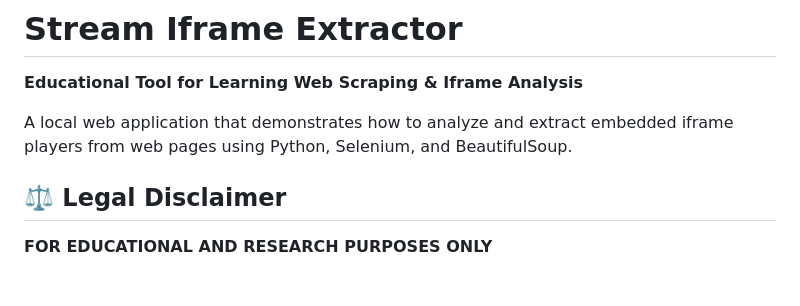
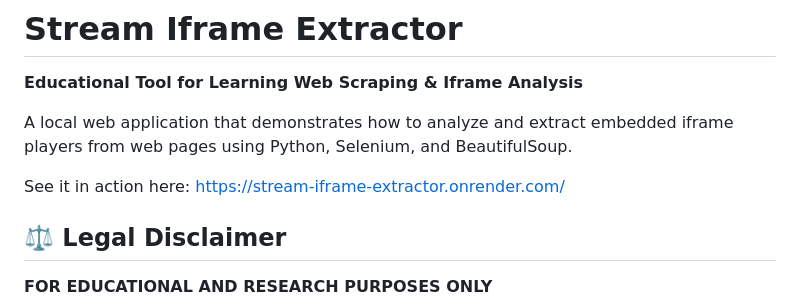
Before and after one commit to claycantrell/crackstreamcracker, a Markdown page: README.md, the part around the change. Drawn GitHub-style; blank space fills up the shorter version.

```diff
--- a/README.md
+++ b/README.md
@@ -3,6 +3,8 @@
 **Educational Tool for Learning Web Scraping & Iframe Analysis**
 
 A local web application that demonstrates how to analyze and extract embedded iframe players from web pages using Python, Selenium, and BeautifulSoup.
+
+See it in action here: https://stream-iframe-extractor.onrender.com/
 
 ## ⚖️ Legal Disclaimer
 
```
